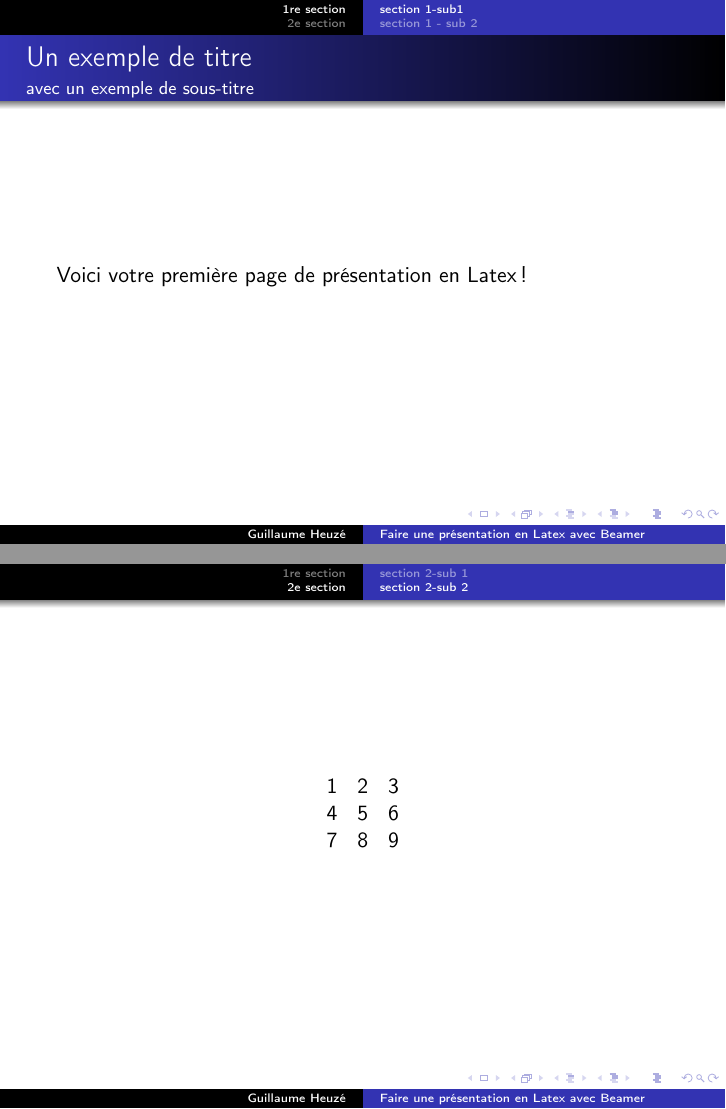
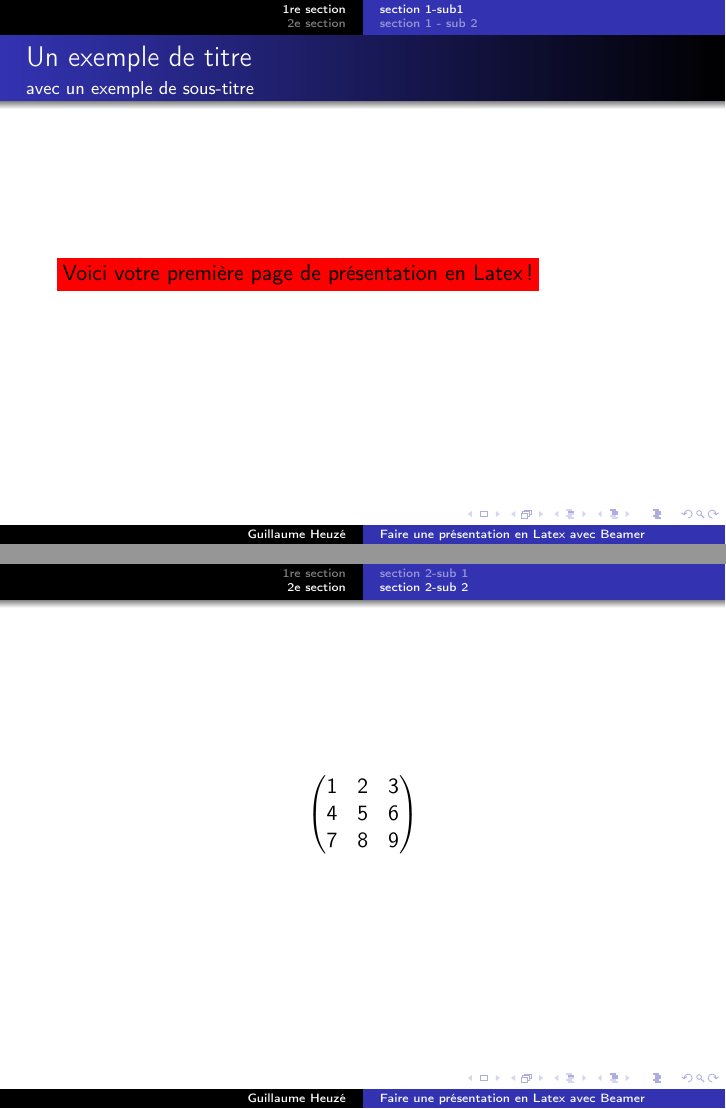
Before and after one commit to gheuze/essai, LaTeX slides (essai_beamer.tex): pages 3 and 7 of 7, joined at a grey line. Compiled offline with pdfLaTeX.

Commit message:
version avec essai couleur et parenthèses

```diff
--- a/essai_beamer.tex
+++ b/essai_beamer.tex
@@ -5,6 +5,8 @@
 \usepackage[utf8]{inputenc}
 
 \usetheme{Warsaw}
+
+\definecolor{vertmoyen}{RGB}{51,110,23}
 
 \title[Faire une présentation en Latex avec Beamer]{Les bases de Beamer\\Comment faire une page de titre ?}
 \subtitle{essai}
@@ -34,7 +36,7 @@
 	\begin{frame}[label=pagebanale]
 	\frametitle{Un exemple de titre}
 	\framesubtitle{avec un exemple de sous-titre}
-	Voici votre première page de présentation en Latex !
+		\colorbox{red}{Voici votre première page de présentation en Latex !}
 	\end{frame}
 
 \subsection{section 1 - sub 2}
@@ -55,11 +57,11 @@
 \subsection{section 2-sub 2}
 	\begin{frame}
 	\[
-	\begin{matrix}
+	\begin{pmatrix}
 	1 & 2 & 3 \\
 	4 & 5 & 6 \\
 	7 & 8 & 9
-	\end{matrix}
+	\end{pmatrix}
 	\]
 	\end{frame}
 
```
